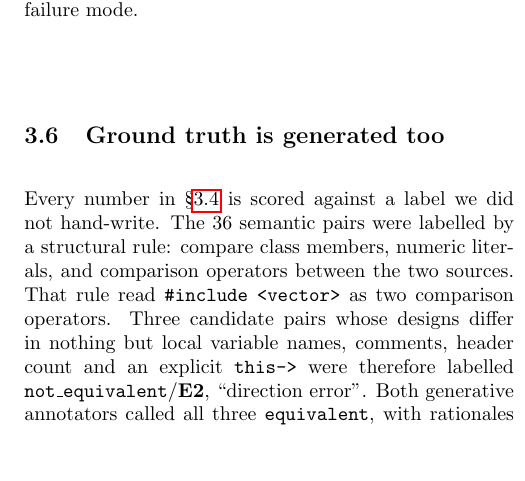
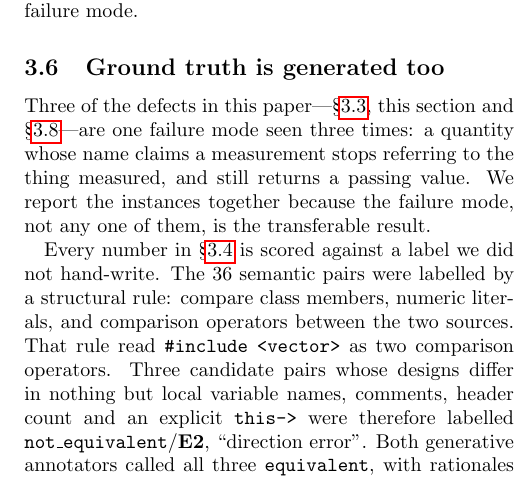
Before and after one commit to ListenJ/chia-repo-audit, a LaTeX paper (paper/paper.tex): part of one column of page 4 of 6, cut so that both start at the same text, the shorter picture padded with empty space. Compiled offline with pdfLaTeX.

Commit message:
docs(paper): name the shared shape of three of the five defects
Without this a reader meets the self-corrections as a bug list. The framing sentence
says plainly that section 3.3, 3.6 and 3.8 are one failure mode -- a quantity whose
name claims a measurement, still returning a passing value after it stops referring to
what it measures -- and that the mode, not the instance, is the transferable result.
The other two are provenance defects and are not folded in.

```diff
--- a/paper/paper.tex
+++ b/paper/paper.tex
@@ -300,6 +300,12 @@ agreement rather than independence when they share a failure mode.
 \subsection{Ground truth is generated too}
 \label{sec:groundtruth}
 
+Three of the defects in this paper---\S\ref{sec:prompt}, this section and
+\S\ref{sec:gate2}---are one failure mode seen three times: a quantity whose name
+claims a measurement stops referring to the thing measured, and still returns a
+passing value. We report the instances together because the failure mode, not any one
+of them, is the transferable result.
+
 Every number in \S\ref{sec:audit} is scored against a label we did not hand-write.
 The 36 semantic pairs were labelled by a structural rule: compare class members,
 numeric literals, and comparison operators between the two sources. That rule read
```
Also changed, not shown: paper/paper.pdf.
